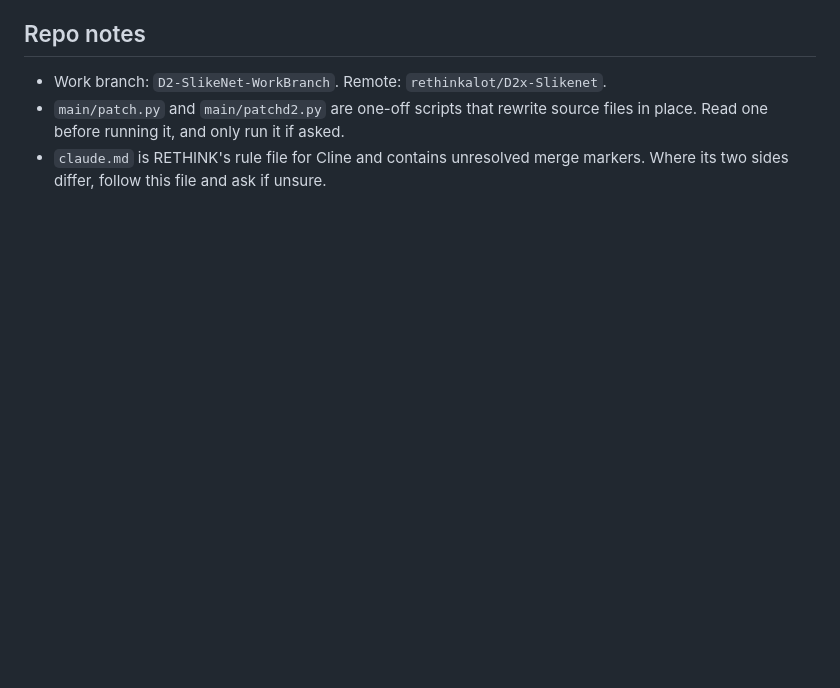
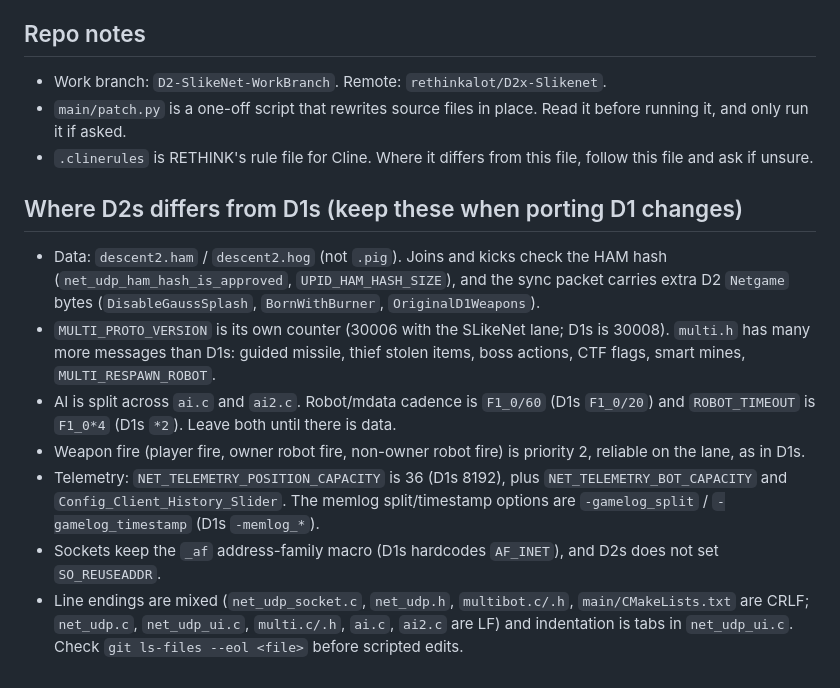
Before and after one commit to rethinkalot/D2x-Slikenet, a Markdown page: CLAUDE.md, the part around one of its changes. Rendered like a GitHub page; blank space fills up the shorter version.

```diff
--- a/CLAUDE.md
+++ b/CLAUDE.md
@@ -84,5 +85,15 @@ Check these against the current code before relying on them:
 ## Repo notes
 
 - Work branch: `D2-SlikeNet-WorkBranch`. Remote: `rethinkalot/D2x-Slikenet`.
-- `main/patch.py` and `main/patchd2.py` are one-off scripts that rewrite source files in place. Read one before running it, and only run it if asked.
-- `claude.md` is RETHINK's rule file for Cline and contains unresolved merge markers. Where its two sides differ, follow this file and ask if unsure.
+- `main/patch.py` is a one-off script that rewrites source files in place. Read it before running it, and only run it if asked.
+- `.clinerules` is RETHINK's rule file for Cline. Where it differs from this file, follow this file and ask if unsure.
+
+## Where D2s differs from D1s (keep these when porting D1 changes)
+
+- Data: `descent2.ham` / `descent2.hog` (not `.pig`). Joins and kicks check the HAM hash (`net_udp_ham_hash_is_approved`, `UPID_HAM_HASH_SIZE`), and the sync packet carries extra D2 `Netgame` bytes (`DisableGaussSplash`, `BornWithBurner`, `OriginalD1Weapons`).
+- `MULTI_PROTO_VERSION` is its own counter (30006 with the SLikeNet lane; D1s is 30008). `multi.h` has many more messages than D1s: guided missile, thief stolen items, boss actions, CTF flags, smart mines, `MULTI_RESPAWN_ROBOT`.
+- AI is split across `ai.c` and `ai2.c`. Robot/mdata cadence is `F1_0/60` (D1s `F1_0/20`) and `ROBOT_TIMEOUT` is `F1_0*4` (D1s `*2`). Leave both until there is data.
+- Weapon fire (player fire, owner robot fire, non-owner robot fire) is priority 2, reliable on the lane, as in D1s.
+- Telemetry: `NET_TELEMETRY_POSITION_CAPACITY` is 36 (D1s 8192), plus `NET_TELEMETRY_BOT_CAPACITY` and `Config_Client_History_Slider`. The memlog split/timestamp options are `-gamelog_split` / `-gamelog_timestamp` (D1s `-memlog_*`).
+- Sockets keep the `_af` address-family macro (D1s hardcodes `AF_INET`), and D2s does not set `SO_REUSEADDR`.
+- Line endings are mixed (`net_udp_socket.c`, `net_udp.h`, `multibot.c/.h`, `main/CMakeLists.txt` are CRLF; `net_udp.c`, `net_udp_ui.c`, `multi.c/.h`, `ai.c`, `ai2.c` are LF) and indentation is tabs in `net_udp_ui.c`. Check `git ls-files --eol <file>` before scripted edits.
```
Also changed, not shown: other parts of CLAUDE.md (+10 -9 lines).
